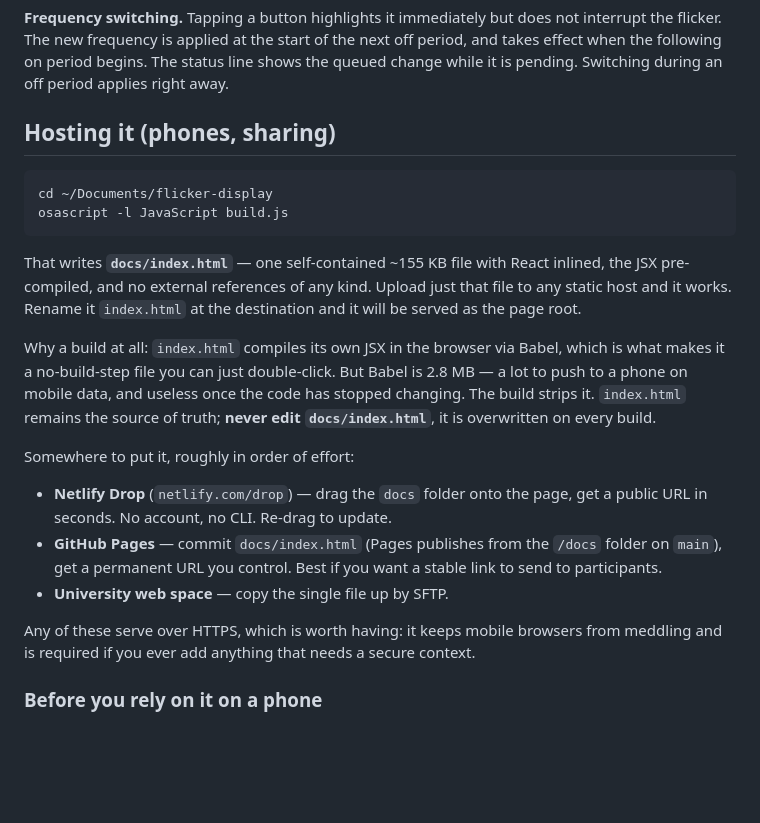
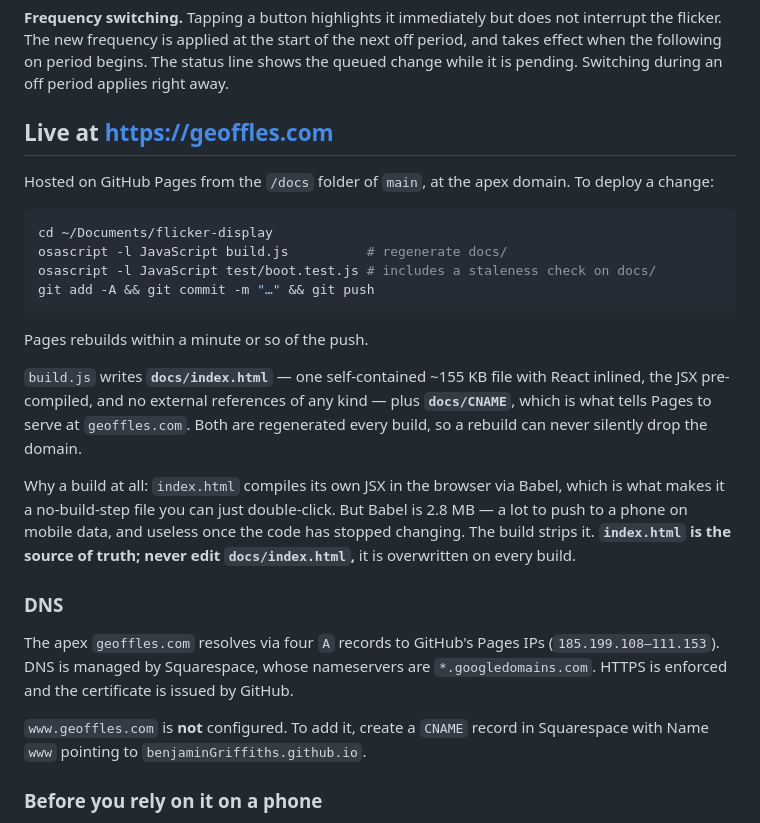
Before and after one commit to benjaminGriffiths/flicker-display, a Markdown page: README.md, the part around the change. Rendered like a GitHub page; blank space fills up the shorter version.

Commit message:
Document the live deployment at geoffles.com
Co-Authored-By: Claude Opus 4.8 <noreply@anthropic.com>

````diff
--- a/README.md
+++ b/README.md
@@ -33,24 +33,28 @@ opacity = (1 + sin(phase)) / 2
 
 **Frequency switching.** Tapping a button highlights it immediately but does not interrupt the flicker. The new frequency is applied at the start of the next off period, and takes effect when the following on period begins. The status line shows the queued change while it is pending. Switching during an off period applies right away.
 
-## Hosting it (phones, sharing)
+## Live at https://geoffles.com
+
+Hosted on GitHub Pages from the `/docs` folder of `main`, at the apex domain. To deploy a change:
 
 ```sh
 cd ~/Documents/flicker-display
-osascript -l JavaScript build.js
+osascript -l JavaScript build.js          # regenerate docs/
+osascript -l JavaScript test/boot.test.js # includes a staleness check on docs/
+git add -A && git commit -m "…" && git push
 ```
 
-That writes **`docs/index.html`** — one self-contained ~155 KB file with React inlined, the JSX pre-compiled, and no external references of any kind. Upload just that file to any static host and it works. Rename it `index.html` at the destination and it will be served as the page root.
+Pages rebuilds within a minute or so of the push.
 
-Why a build at all: `index.html` compiles its own JSX in the browser via Babel, which is what makes it a no-build-step file you can just double-click. But Babel is 2.8 MB — a lot to push to a phone on mobile data, and useless once the code has stopped changing. The build strips it. `index.html` remains the source of truth; **never edit `docs/index.html`**, it is overwritten on every build.
+`build.js` writes **`docs/index.html`** — one self-contained ~155 KB file with React inlined, the JSX pre-compiled, and no external references of any kind — plus **`docs/CNAME`**, which is what tells Pages to serve at `geoffles.com`. Both are regenerated every build, so a rebuild can never silently drop the domain.
 
-Somewhere to put it, roughly in order of effort:
+Why a build at all: `index.html` compiles its own JSX in the browser via Babel, which is what makes it a no-build-step file you can just double-click. But Babel is 2.8 MB — a lot to push to a phone on mobile data, and useless once the code has stopped changing. The build strips it. **`index.html` is the source of truth; never edit `docs/index.html`,** it is overwritten on every build.
 
-- **Netlify Drop** (`netlify.com/drop`) — drag the `docs` folder onto the page, get a public URL in seconds. No account, no CLI. Re-drag to update.
-- **GitHub Pages** — commit `docs/index.html` (Pages publishes from the `/docs` folder on `main`), get a permanent URL you control. Best if you want a stable link to send to participants.
-- **University web space** — copy the single file up by SFTP.
+### DNS
 
-Any of these serve over HTTPS, which is worth having: it keeps mobile browsers from meddling and is required if you ever add anything that needs a secure context.
+The apex `geoffles.com` resolves via four `A` records to GitHub's Pages IPs (`185.199.108–111.153`). DNS is managed by Squarespace, whose nameservers are `*.googledomains.com`. HTTPS is enforced and the certificate is issued by GitHub.
+
+`www.geoffles.com` is **not** configured. To add it, create a `CNAME` record in Squarespace with Name `www` pointing to `benjaminGriffiths.github.io`.
 
 ### Before you rely on it on a phone
 
````
